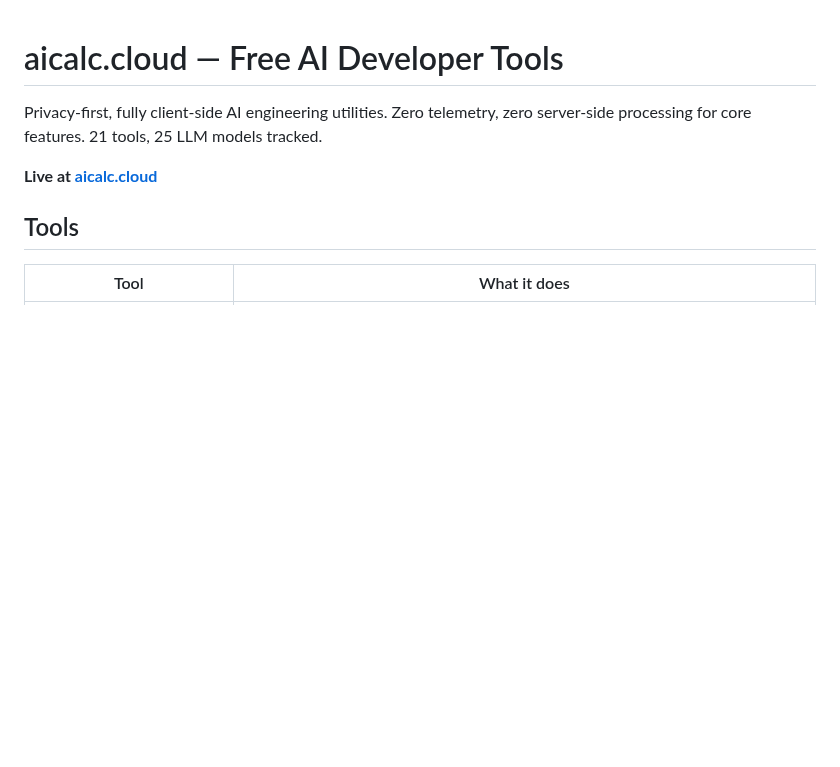
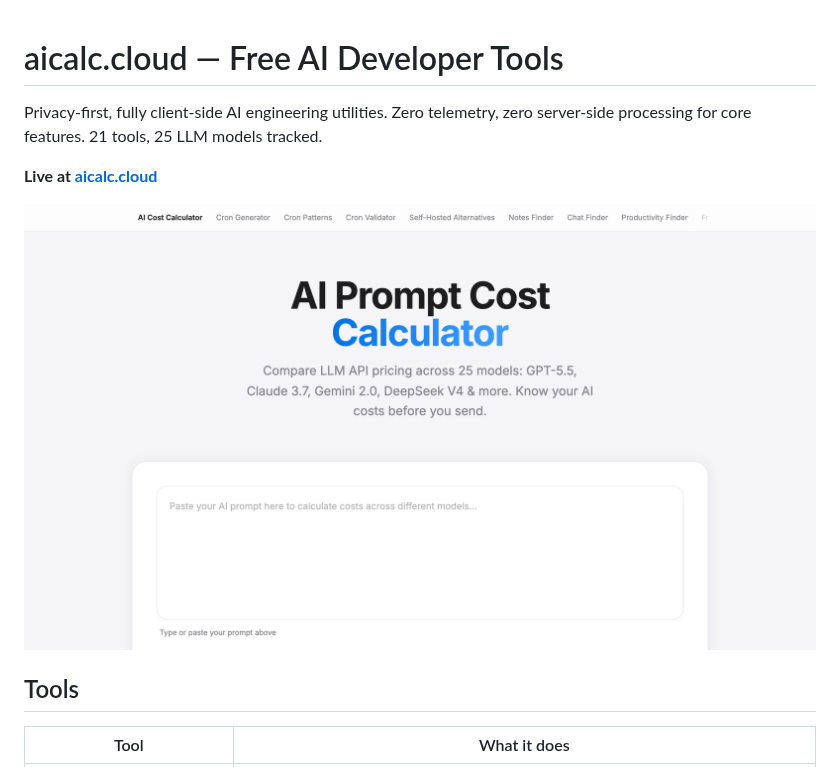
Before and after one commit to w932635477-bit/aicalc, a Markdown page: README.md, the part around the change. GitHub-like rendering; pictures changed too: docs/screenshot.png (added); blank space fills up the shorter version.

Commit message:
docs: add homepage screenshot to README

```diff
--- a/README.md
+++ b/README.md
@@ -3,6 +3,8 @@
 Privacy-first, fully client-side AI engineering utilities. Zero telemetry, zero server-side processing for core features. 21 tools, 25 LLM models tracked.
 
 **Live at [aicalc.cloud](https://aicalc.cloud)**
+
+![aicalc.cloud homepage](docs/screenshot.png)
 
 ## Tools
 
```
